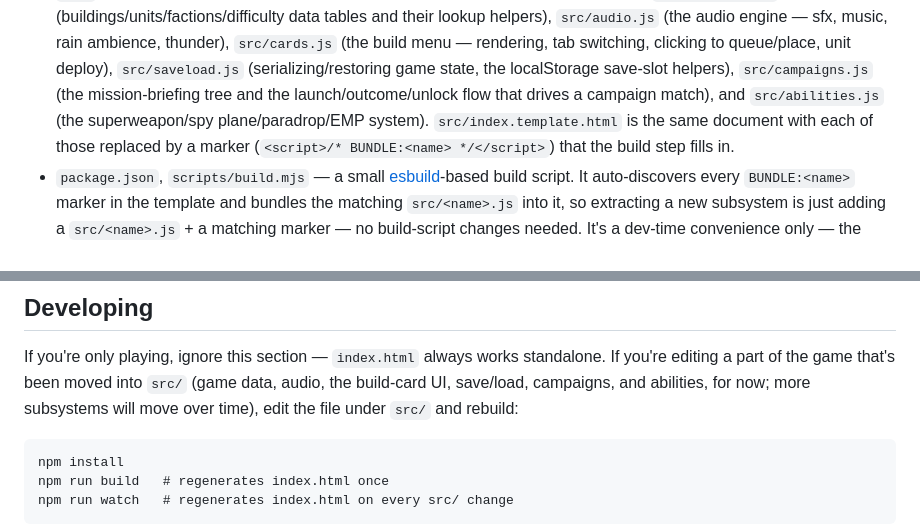
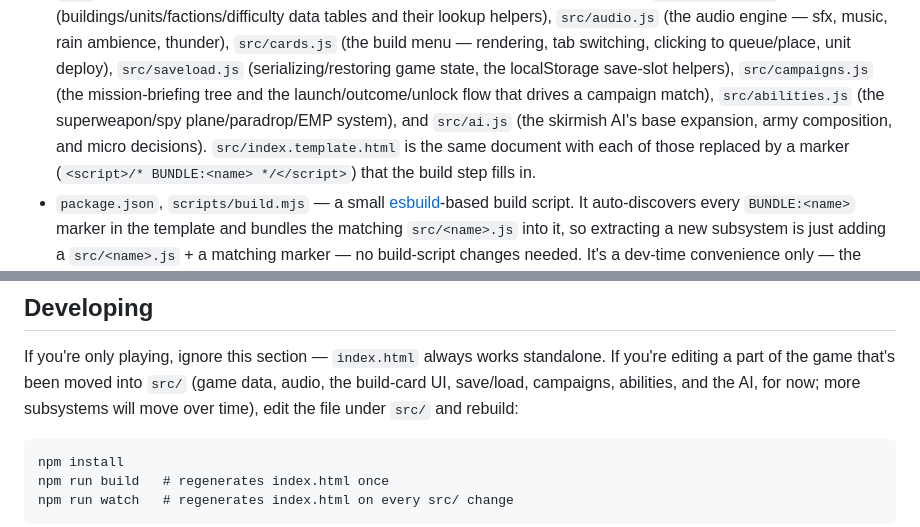
Before and after one commit to Greg-E-Bean/Iron-Frontier-RTS, a Markdown page: README.md, 2 parts joined by grey strips. Drawn GitHub-style.

Commit message:
Update README for the ai module
Co-Authored-By: Claude Sonnet 5 <noreply@anthropic.com>
Claude-Session: https://claude.ai/code/session_01BptFKCuKUF8L3rrWPgxZhm

````diff
--- a/README.md
+++ b/README.md
@@ -46,9 +46,10 @@ Once installed it opens in its own window, gets its own icon, and keeps working
   deploy), `src/saveload.js` (serializing/restoring game state, the
   localStorage save-slot helpers), `src/campaigns.js` (the
   mission-briefing tree and the launch/outcome/unlock flow that drives a
-  campaign match), and `src/abilities.js` (the superweapon/spy
-  plane/paradrop/EMP system). `src/index.template.html` is the same
-  document with
+  campaign match), `src/abilities.js` (the superweapon/spy
+  plane/paradrop/EMP system), and `src/ai.js` (the skirmish AI's base
+  expansion, army composition, and micro decisions). `src/index.template.html`
+  is the same document with
   each of those replaced by a marker (`<script>/* BUNDLE:<name> */</script>`) that the
   build step fills in.
 - `package.json`, `scripts/build.mjs` — a small [esbuild](https://esbuild.github.io/)-based
@@ -65,7 +66,7 @@ Once installed it opens in its own window, gets its own icon, and keeps working
 
 If you're only playing, ignore this section — `index.html` always works
 standalone. If you're editing a part of the game that's been moved into
-`src/` (game data, audio, the build-card UI, save/load, campaigns, and abilities, for now; more subsystems will move over time), edit the file
+`src/` (game data, audio, the build-card UI, save/load, campaigns, abilities, and the AI, for now; more subsystems will move over time), edit the file
 under `src/` and rebuild:
 
 ```
````
